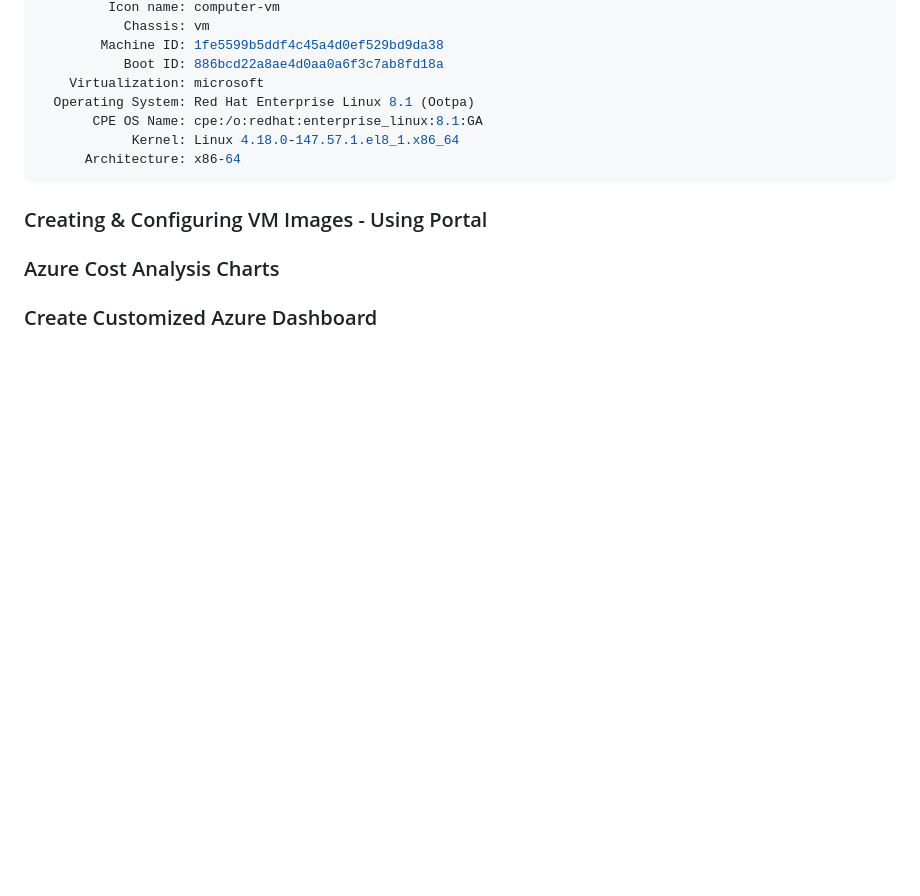
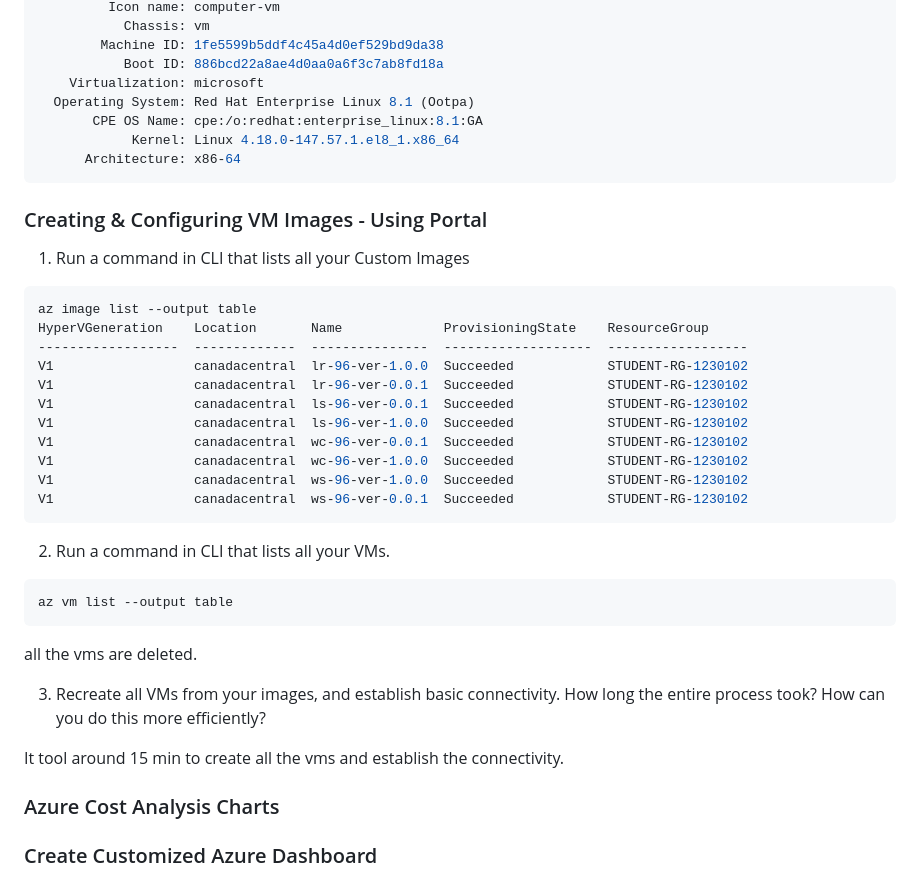
Before and after one commit to komals-1494/CAA900-Azure-Project, a Markdown page: Checkpoint5/README.md, the part around the change. GitHub-like rendering; blank space fills up the shorter version.

Commit message:
Updated part D

````diff
--- a/Checkpoint5/README.md
+++ b/Checkpoint5/README.md
@@ -171,5 +171,33 @@ Static hostname: LS-96.CAA900-2241.com
       Architecture: x86-64
 ```
 ### Creating & Configuring VM Images - Using Portal
+
+1. Run a command in CLI that lists all your Custom Images
+
+```bash
+az image list --output table
+HyperVGeneration    Location       Name             ProvisioningState    ResourceGroup
+------------------  -------------  ---------------  -------------------  ------------------
+V1                  canadacentral  lr-96-ver-1.0.0  Succeeded            STUDENT-RG-1230102
+V1                  canadacentral  lr-96-ver-0.0.1  Succeeded            STUDENT-RG-1230102
+V1                  canadacentral  ls-96-ver-0.0.1  Succeeded            STUDENT-RG-1230102
+V1                  canadacentral  ls-96-ver-1.0.0  Succeeded            STUDENT-RG-1230102
+V1                  canadacentral  wc-96-ver-0.0.1  Succeeded            STUDENT-RG-1230102
+V1                  canadacentral  wc-96-ver-1.0.0  Succeeded            STUDENT-RG-1230102
+V1                  canadacentral  ws-96-ver-1.0.0  Succeeded            STUDENT-RG-1230102
+V1                  canadacentral  ws-96-ver-0.0.1  Succeeded            STUDENT-RG-1230102
+```
+
+2. Run a command in CLI that lists all your VMs.
+
+```bash
+az vm list --output table
+```
+all the vms are deleted.
+
+3. Recreate all VMs from your images, and establish basic connectivity. How long the entire process took? How can you do this more efficiently?
+
+It tool around 15 min to create all the vms and establish the connectivity.
+
 ### Azure Cost Analysis Charts
 ### Create Customized Azure Dashboard
````
